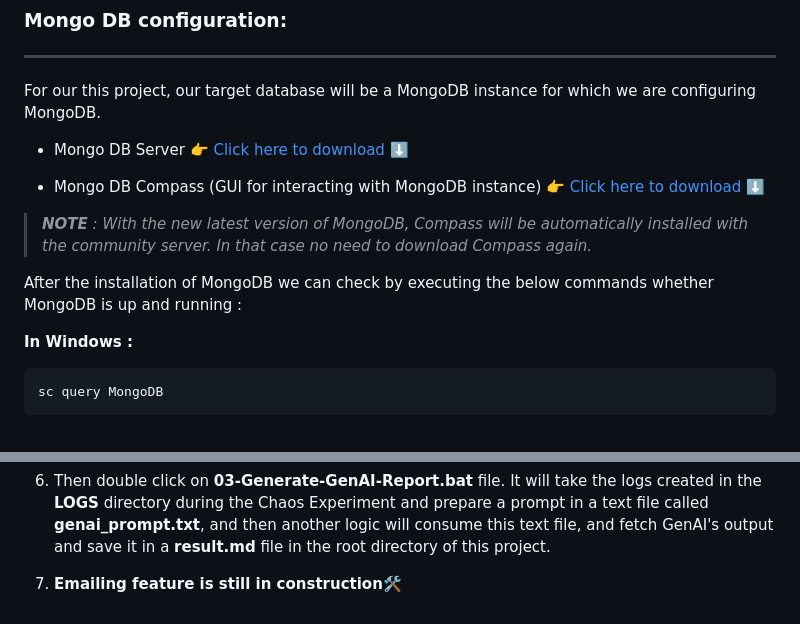
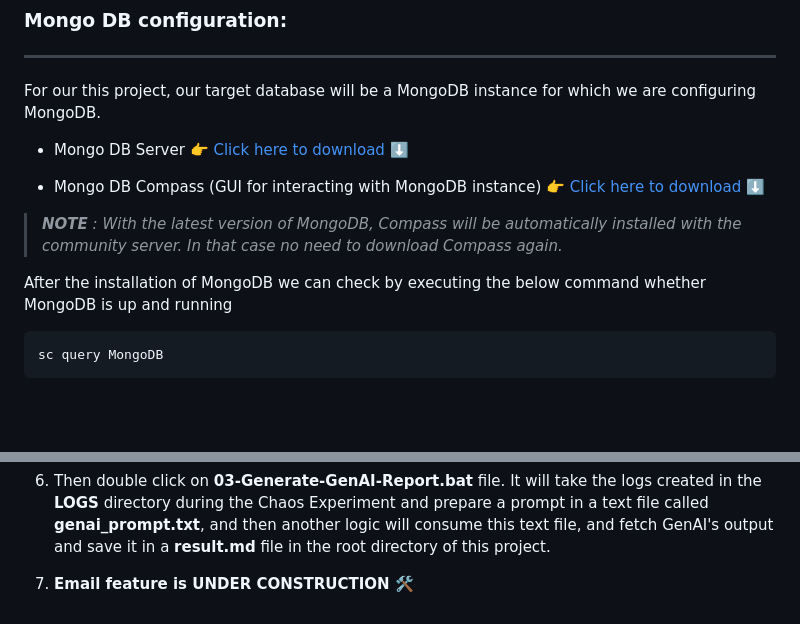
Before and after one commit to shayansaha85/Chaos-And-GenAI, a Markdown page: EXP/DOCUMENTATION.md, 2 parts joined by grey strips. Drawn GitHub-style; blank space fills up the shorter version.

````diff
--- a/EXP/DOCUMENTATION.md
+++ b/EXP/DOCUMENTATION.md
@@ -21,11 +21,10 @@ For our this project, our target database will be a MongoDB instance for which w
 
 - Mongo DB Compass (GUI for interacting with MongoDB instance) 👉 [Click here to download ⬇️](https://www.mongodb.com/try/download/compass)
 
-> ***NOTE** : With the new latest version of MongoDB, Compass will be automatically installed with the community server. In that case no need to download Compass again.*
+> ***NOTE** : With the latest version of MongoDB, Compass will be automatically installed with the community server. In that case no need to download Compass again.*
 
-After the installation of MongoDB we can check by executing the below commands whether MongoDB is up and running :
+After the installation of MongoDB we can check by executing the below command whether MongoDB is up and running
 
-**In Windows :**
 ```
 sc query MongoDB
 ```
@@ -75,4 +74,4 @@ Now as we have MongoDB configured, now we will create a collection and add a dum
 
 6. Then double click on **03-Generate-GenAI-Report.bat** file. It will take the logs created in the **LOGS** directory during the Chaos Experiment and prepare a prompt in a text file called **genai_prompt.txt**, and then another logic will consume this text file, and fetch GenAI's output and save it in a **result.md** file in the root directory of this project.
 
-7. **Emailing feature is still in construction🛠️**
+7. **Email feature is UNDER CONSTRUCTION 🛠️**
````
